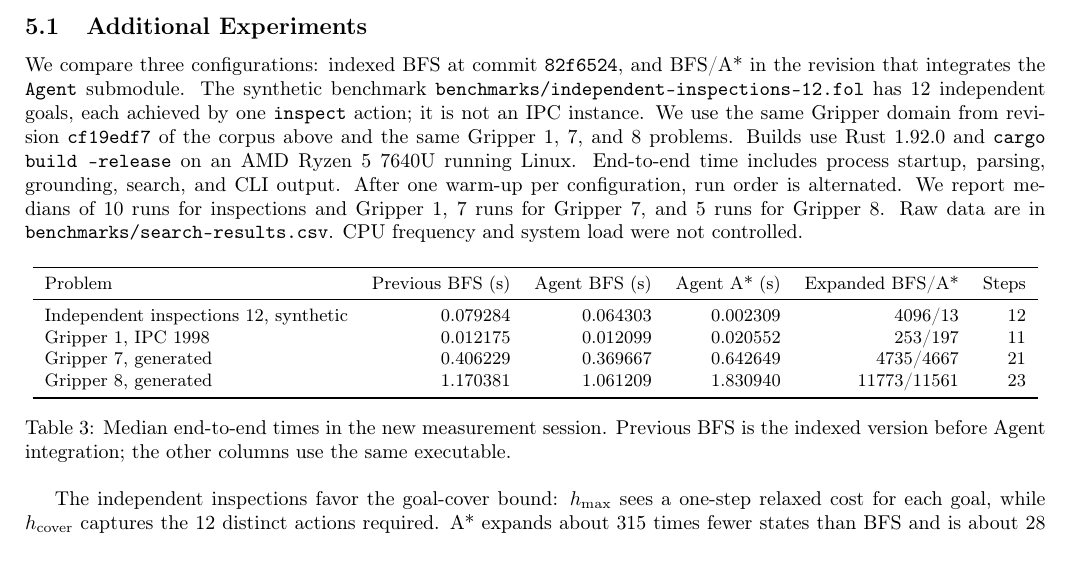
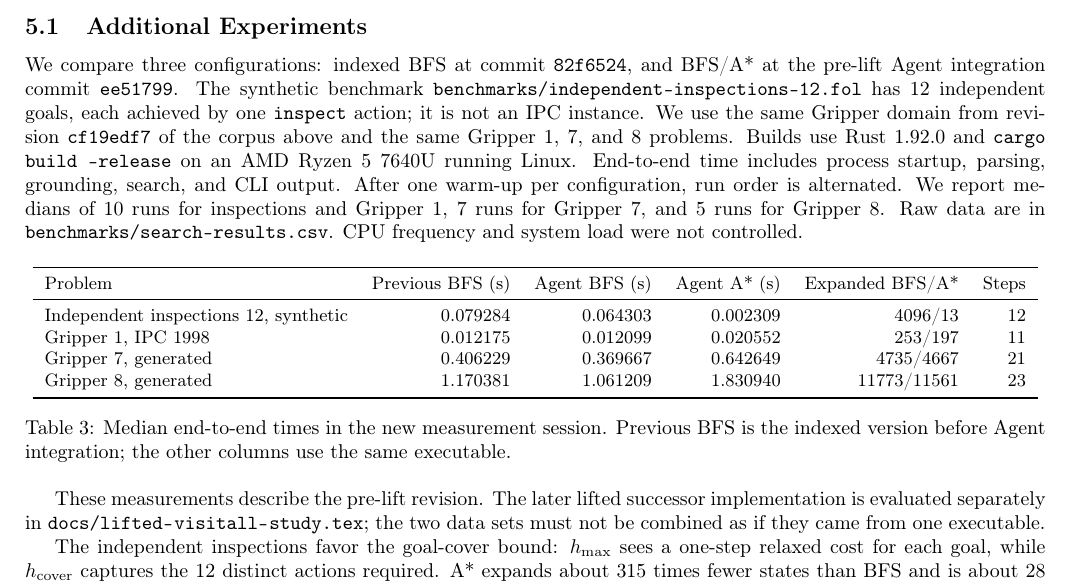
Before and after one commit to LucaSforza/PDDL-FOL, a LaTeX paper (docs/successor-index-study.tex): part of page 3 of 3, cut so that both start at the same text, the shorter picture padded with empty space. Compiled offline with pdfLaTeX.

Commit message:
docs: align verification and study with lifted integration

```diff
--- a/docs/successor-index-study.tex
+++ b/docs/successor-index-study.tex
@@ -188,7 +188,7 @@ and replays a solution before returning it.
 
 \subsection{Additional Experiments}
 We compare three configurations: indexed BFS at commit \texttt{82f6524}, and
-BFS/A* in the revision that integrates the \texttt{Agent} submodule. The
+BFS/A* at the pre-lift Agent integration commit \texttt{ee51799}. The
 synthetic benchmark \texttt{benchmarks/independent-inspections-12.fol} has 12
 independent goals, each achieved by one \texttt{inspect} action; it is not an
 IPC instance. We use the same Gripper domain from revision \texttt{cf19edf7}
@@ -220,6 +220,11 @@ is the indexed version before Agent integration; the other columns use the
 same executable.}
 \label{tab:heuristic}
 \end{table}
+
+These measurements describe the pre-lift revision. The later lifted
+successor implementation is evaluated separately in
+\path{docs/lifted-visitall-study.tex}; the two data sets must not be
+combined as if they came from one executable.
 
 The independent inspections favor the goal-cover bound: $h_{\max}$ sees a
 one-step relaxed cost for each goal, while $h_{\mathrm{cover}}$ captures the
```
Also changed, not shown: docs/validation.md (+1 -1 lines), kb/02-architecture.md (+2 -2 lines).
